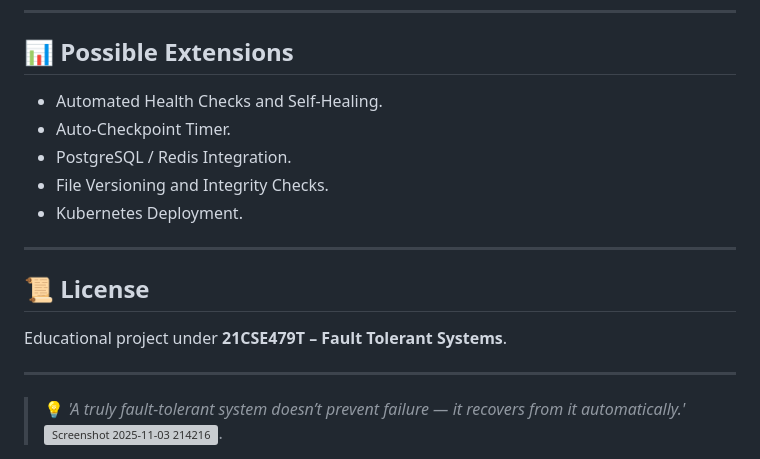
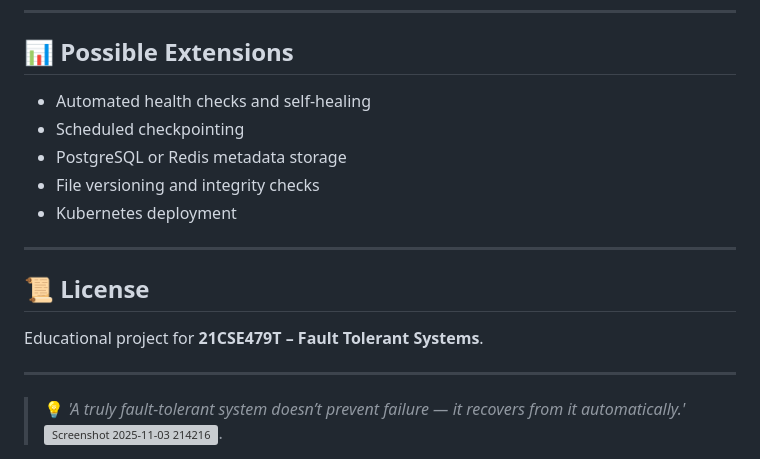
Before and after one commit to TUSHAR91316/Fault_tolrent_storage, a Markdown page: README.md, the part around one of its changes. GitHub-like rendering; grey boxes are pictures that could not be loaded.

```diff
--- a/README.md
+++ b/README.md
@@ -143,17 +147,17 @@ docker ps
 
 ## 📊 Possible Extensions
 
-* Automated Health Checks and Self-Healing.
-* Auto-Checkpoint Timer.
-* PostgreSQL / Redis Integration.
-* File Versioning and Integrity Checks.
-* Kubernetes Deployment.
+- Automated health checks and self-healing
+- Scheduled checkpointing
+- PostgreSQL or Redis metadata storage
+- File versioning and integrity checks
+- Kubernetes deployment
 
 ---
 
 ## 📜 License
 
-Educational project under **21CSE479T – Fault Tolerant Systems**.
+Educational project for **21CSE479T – Fault Tolerant Systems**.
 
 ---
 
```
Also changed, not shown: other parts of README.md (+49 -45 lines).
